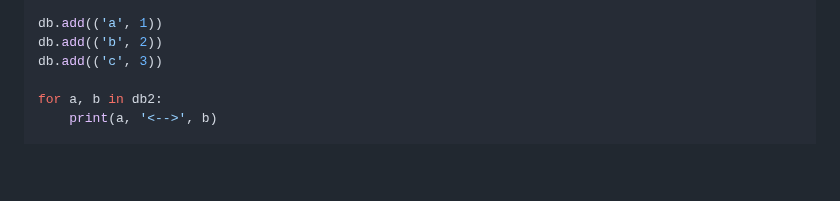
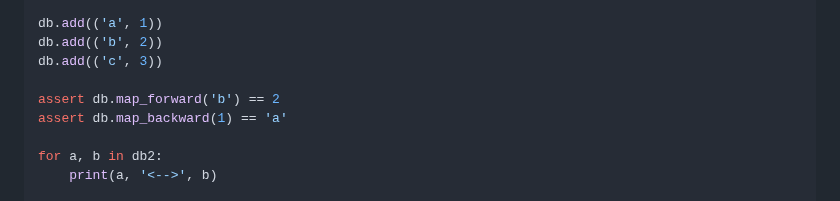
Before and after one commit to Micket/pycourse, a Markdown page: previous_exams/exam_2023-03/exam_2023-03.md, the part around the change. Drawn GitHub-style; blank space fills up the shorter version.

Commit message:
Add q3 test asserts into text as well

```diff
--- a/previous_exams/exam_2023-03/exam_2023-03.md
+++ b/previous_exams/exam_2023-03/exam_2023-03.md
@@ -217,6 +217,9 @@ db.add(('a', 1))
 db.add(('b', 2))
 db.add(('c', 3))
 
+assert db.map_forward('b') == 2
+assert db.map_backward(1) == 'a'
+
 for a, b in db2:
     print(a, '<-->', b)
 
```
